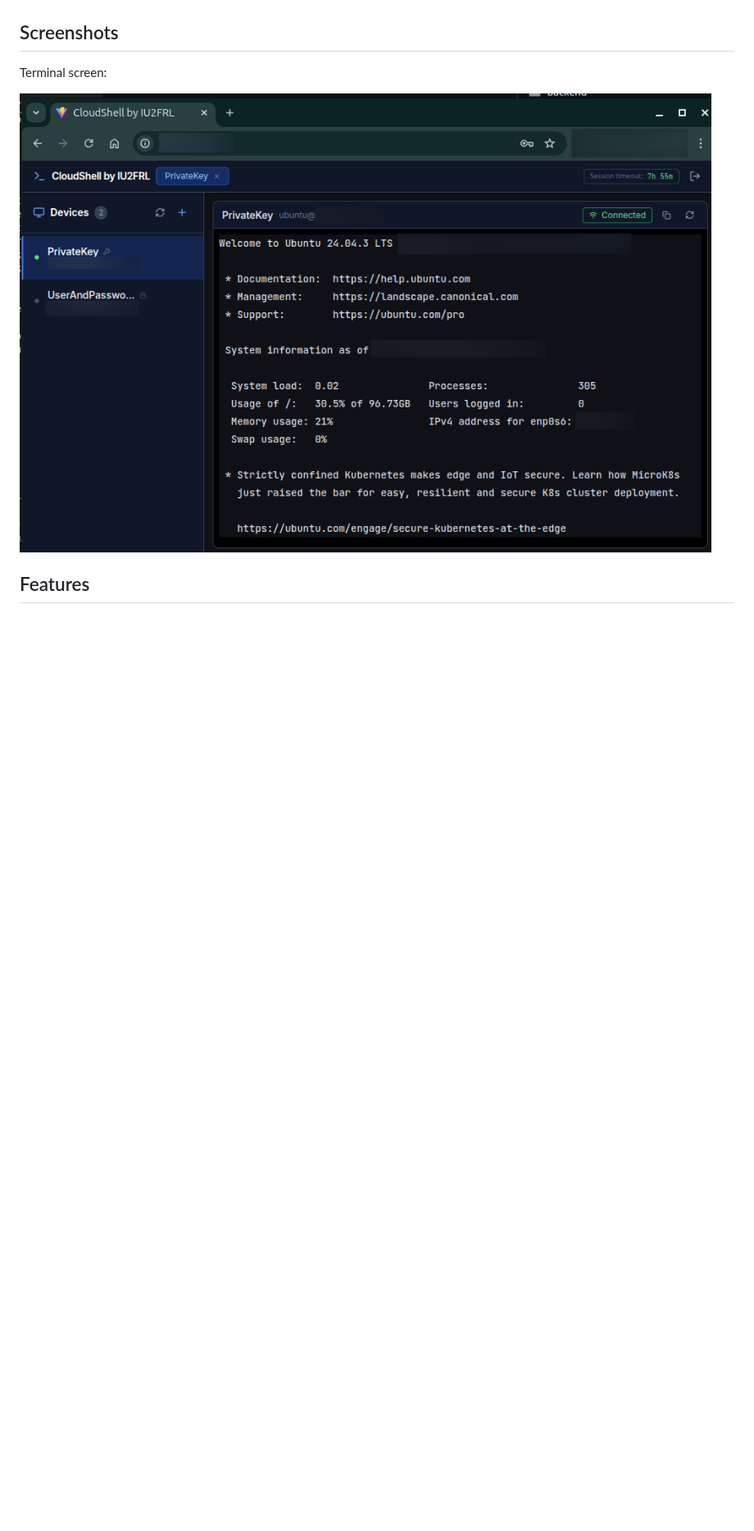
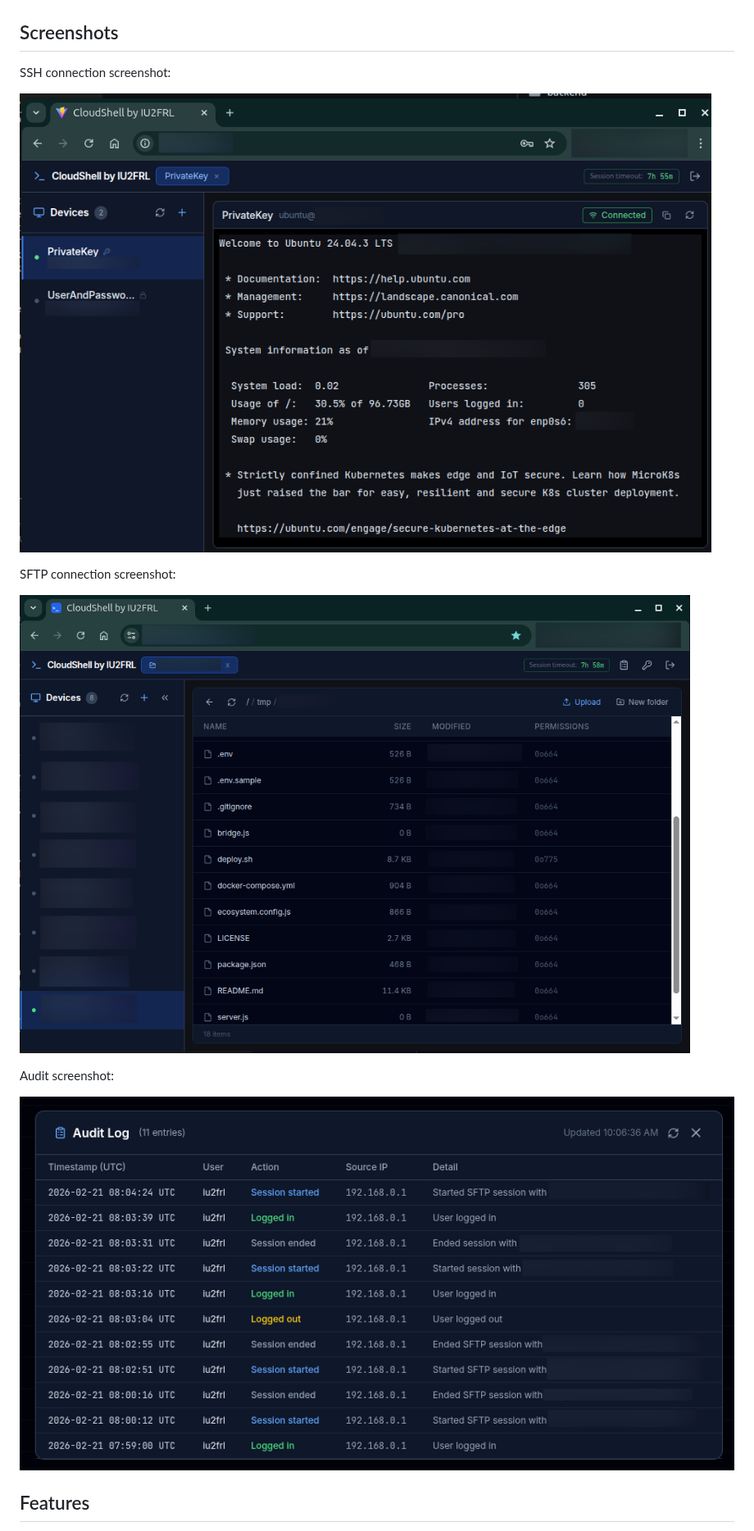
Before and after one commit to iu2frl/CloudShell, a Markdown page: README.md, the part around the change. Shown at 82% size. GitHub-like rendering; pictures changed too: images/audit.png (added), images/sftp.png (added); blank space fills up the shorter version.

Commit message:
Adding new screenshots

```diff
--- a/README.md
+++ b/README.md
@@ -18,9 +18,17 @@ I really liked the idea behind some existing tools like [ShellNGN](https://shell
 
 ## Screenshots
 
-Terminal screen:
+SSH connection screenshot:
 
-![Terminal Screen](./images/main.png)
+![SSH Connection Screenshot](./images/main.png)
+
+SFTP connection screenshot:
+
+![SFTP Connection Screenshot](./images/sftp.png)
+
+Audit screenshot:
+
+![Audit Screenshot](./images/audit.png)
 
 ## Features
 
```
